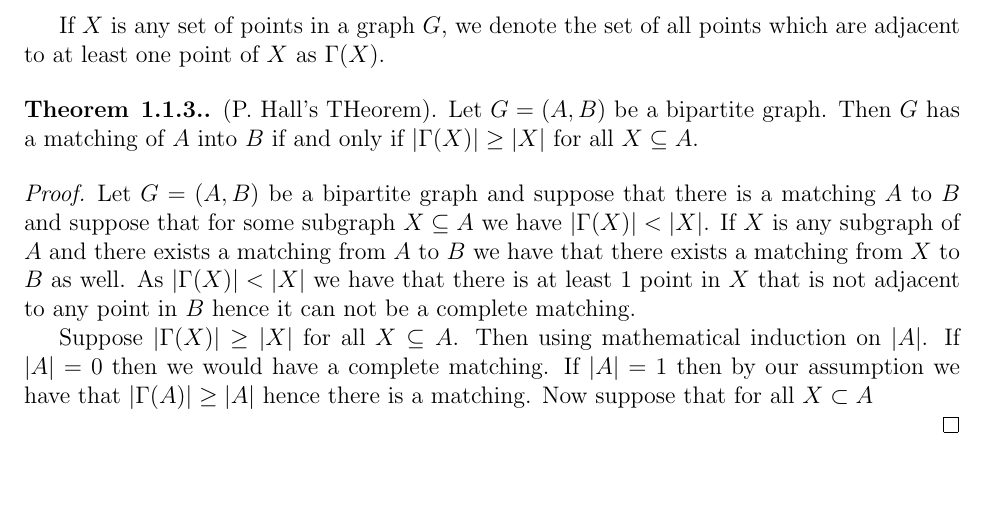
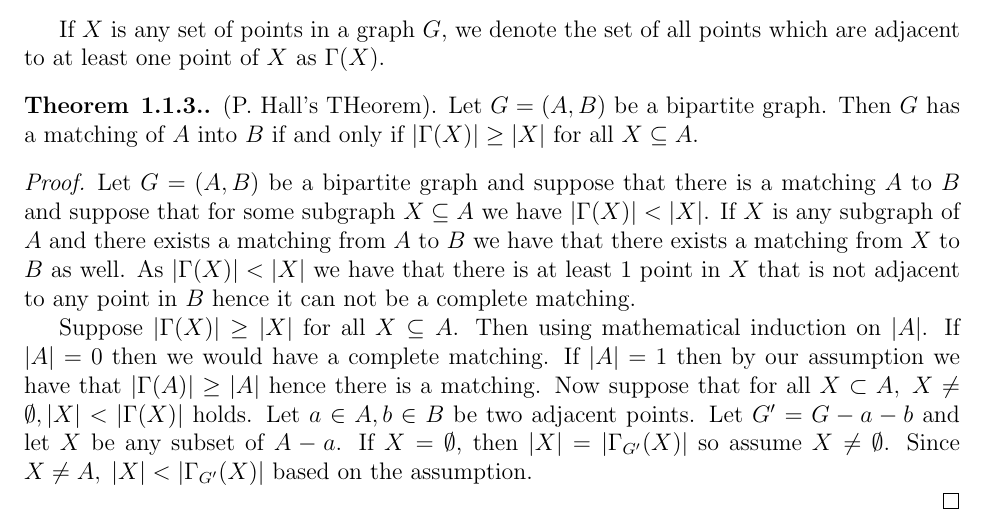
Before and after one commit to cmcdev-code/Matching-Theory-Notes, a LaTeX document (Matching Theory.tex): part of page 3 of 3, cut so that both start at the same text, the shorter picture padded with empty space. Compiled offline with pdfLaTeX.

Commit message:
Last Commit today

```diff
--- a/Matching Theory.tex
+++ b/Matching Theory.tex
@@ -144,10 +144,9 @@ If $X$ is any set of points in a graph $G$, we denote the set of all points whic
 
     Let $G=(A,B)$ be a bipartite graph and suppose that there is a matching $A$ to $B$ and suppose that for some subgraph $X \subseteq A$ we have $|\Gamma(X)|<|X|$. If $X$ is any subgraph of $A$ and there exists a matching from $A$ to $B$ we have that there exists a matching from $X$ to $B$ as well. As $|\Gamma(X)|<|X|$ we have that there is at least $1$ point in $X$ that is not adjacent to any point in $B$ hence it can not be a complete matching.
 
-    Suppose $|\Gamma(X)|\geq |X|$ for all $X\subseteq A$. Then using mathematical induction on $|A|$. If $|A|=0$ then we would have a complete matching. If $|A|=1$ then by our assumption we have that $|\Gamma(A)|\geq |A|$ hence there is a matching. Now suppose that for all $X\subset A$
-
+    Suppose $|\Gamma(X)|\geq |X|$ for all $X\subseteq A$. Then using mathematical induction on $|A|$. If $|A|=0$ then we would have a complete matching. If $|A|=1$ then by our assumption we have that $|\Gamma(A)|\geq |A|$ hence there is a matching. Now suppose that for all $X \subset A,\; X\not = \emptyset, |X|< |\Gamma(X)|$ holds. Let $a\in A,b \in B$ be two adjacent points. Let $G^{\prime}= G - a - b$ and let $X$ be any subset of $A-a$. If $X = \emptyset$, then $|X|=|\Gamma_{G^\prime}(X)|$ so assume $X \not = \emptyset$. Since $X\not = A,\; |X|< |\Gamma_{G^\prime}(X)|$ based on the assumption.
 
 \end{proof}
-
+% Need to finish the theorem above and understand it better
 
 \end{document}
```
Also changed, not shown: Matching Theory.pdf.
